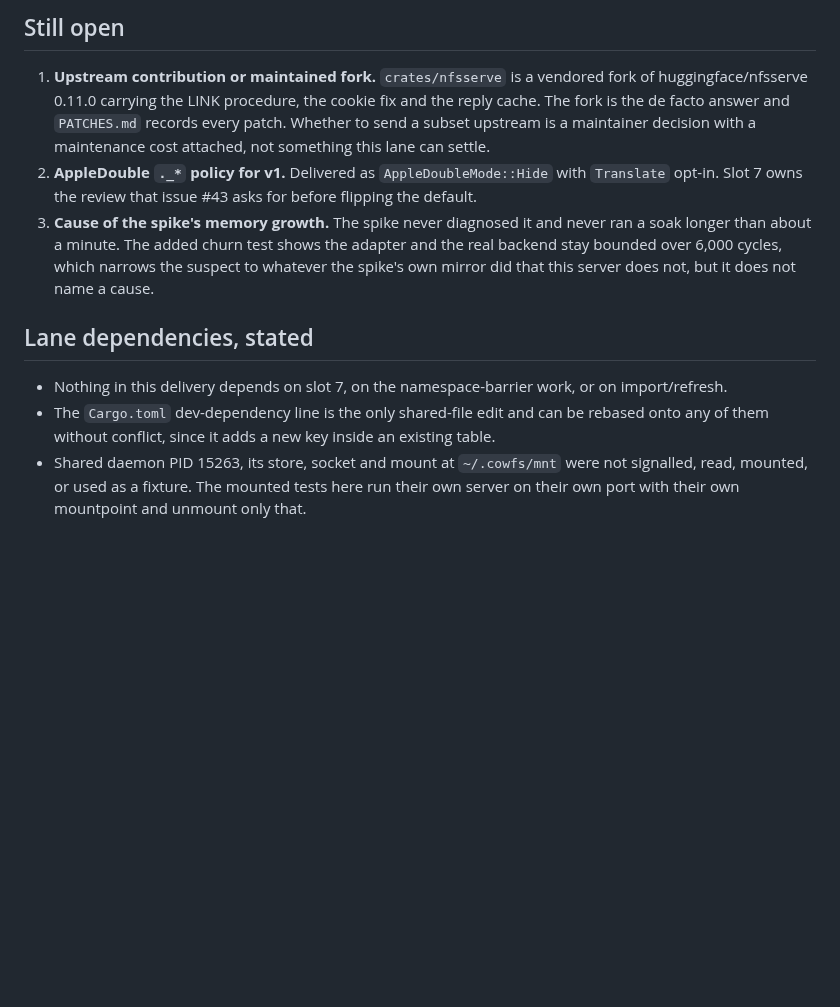
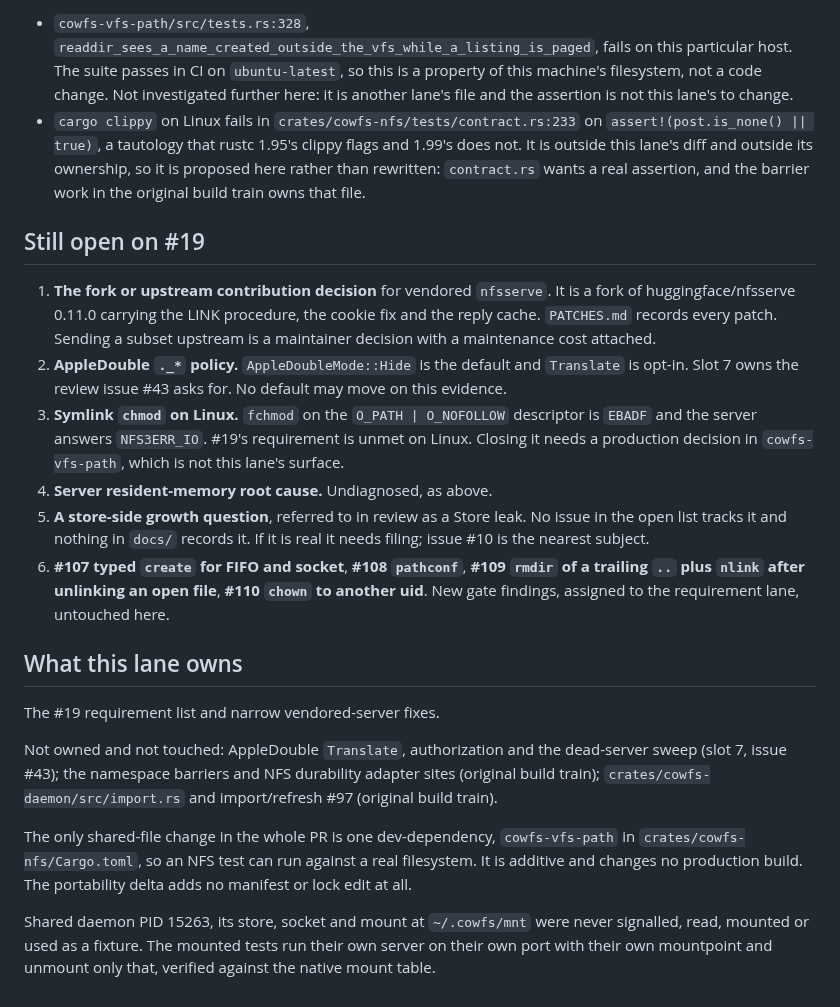
Before and after one commit to zeeshanhaque21/cowfs, a Markdown page: docs/verification/ready-19.md, the part around one of its changes. Drawn GitHub-style; blank space fills up the shorter version.

```diff
--- a/docs/verification/ready-19.md
+++ b/docs/verification/ready-19.md
@@ -149,23 +232,46 @@ Regressions run at the same head:
 
-## Still open
+- `cowfs-vfs-path/src/tests.rs:328`, `readdir_sees_a_name_created_outside_the_vfs_while_a_listing_is_paged`,
+  fails on this particular host. The suite passes in CI on `ubuntu-latest`, so this is a property of
+  this machine's filesystem, not a code change. Not investigated further here: it is another lane's
+  file and the assertion is not this lane's to change.
+- `cargo clippy` on Linux fails in `crates/cowfs-nfs/tests/contract.rs:233` on
+  `assert!(post.is_none() || true)`, a tautology that rustc 1.95's clippy flags and 1.99's does not.
+  It is outside this lane's diff and outside its ownership, so it is proposed here rather than
+  rewritten: `contract.rs` wants a real assertion, and the barrier work in the original build train
+  owns that file.
 
-1. **Upstream contribution or maintained fork.** `crates/nfsserve` is a vendored fork of
+## Still open on #19
+
+1. **The fork or upstream contribution decision** for vendored `nfsserve`. It is a fork of
    huggingface/nfsserve 0.11.0 carrying the LINK procedure, the cookie fix and the reply cache.
-   The fork is the de facto answer and `PATCHES.md` records every patch.
-   Whether to send a subset upstream is a maintainer decision with a maintenance cost attached,
-   not something this lane can settle.
-2. **AppleDouble `._*` policy for v1.** Delivered as `AppleDoubleMode::Hide` with `Translate`
-   opt-in. Slot 7 owns the review that issue #43 asks for before flipping the default.
-3. **Cause of the spike's memory growth.** The spike never diagnosed it and never ran a soak
-   longer than about a minute. The added churn test shows the adapter and the real backend stay
-   bounded over 6,000 cycles, which narrows the suspect to whatever the spike's own mirror did
-   that this server does not, but it does not name a cause.
+   `PATCHES.md` records every patch. Sending a subset upstream is a maintainer decision with a
+   maintenance cost attached.
+2. **AppleDouble `._*` policy.** `AppleDoubleMode::Hide` is the default and `Translate` is opt-in.
+   Slot 7 owns the review issue #43 asks for. No default may move on this evidence.
+3. **Symlink `chmod` on Linux.** `fchmod` on the `O_PATH | O_NOFOLLOW` descriptor is `EBADF` and
+   the server answers `NFS3ERR_IO`. #19's requirement is unmet on Linux. Closing it needs a
+   production decision in `cowfs-vfs-path`, which is not this lane's surface.
+4. **Server resident-memory root cause.** Undiagnosed, as above.
+5. **A store-side growth question**, referred to in review as a Store leak. No issue in the open list
+   tracks it and nothing in `docs/` records it. If it is real it needs filing; issue #10 is the
+   nearest subject.
+6. **#107 typed `create` for FIFO and socket**, **#108 `pathconf`**, **#109 `rmdir` of a trailing
+   `..` plus `nlink` after unlinking an open file**, **#110 `chown` to another uid**. New gate
+   findings, assigned to the requirement lane, untouched here.
 
-## Lane dependencies, stated
+## What this lane owns
 
-- Nothing in this delivery depends on slot 7, on the namespace-barrier work, or on import/refresh.
-- The `Cargo.toml` dev-dependency line is the only shared-file edit and can be rebased onto any of
-  them without conflict, since it adds a new key inside an existing table.
-- Shared daemon PID 15263, its store, socket and mount at `~/.cowfs/mnt` were not signalled,
-  read, mounted, or used as a fixture. The mounted tests here run their own server on their own
-  port with their own mountpoint and unmount only that.
+The #19 requirement list and narrow vendored-server fixes.
+
+Not owned and not touched: AppleDouble `Translate`, authorization and the dead-server sweep (slot 7,
+issue #43); the namespace barriers and NFS durability adapter sites (original build train);
+`crates/cowfs-daemon/src/import.rs` and import/refresh #97 (original build train).
+
+The only shared-file change in the whole PR is one dev-dependency,
+`cowfs-vfs-path` in `crates/cowfs-nfs/Cargo.toml`, so an NFS test can run against a real filesystem.
+It is additive and changes no production build. The portability delta adds no manifest or lock edit
+at all.
+
+Shared daemon PID 15263, its store, socket and mount at `~/.cowfs/mnt` were never signalled, read,
+mounted or used as a fixture. The mounted tests run their own server on their own port with their own
+mountpoint and unmount only that, verified against the native mount table.
```
Also changed, not shown: other parts of docs/verification/ready-19.md (+185 -102 lines), 1 other file.
